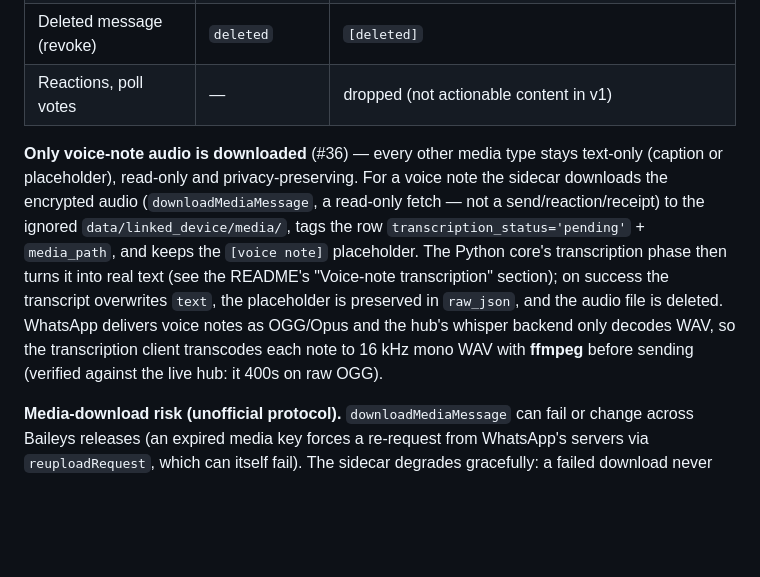
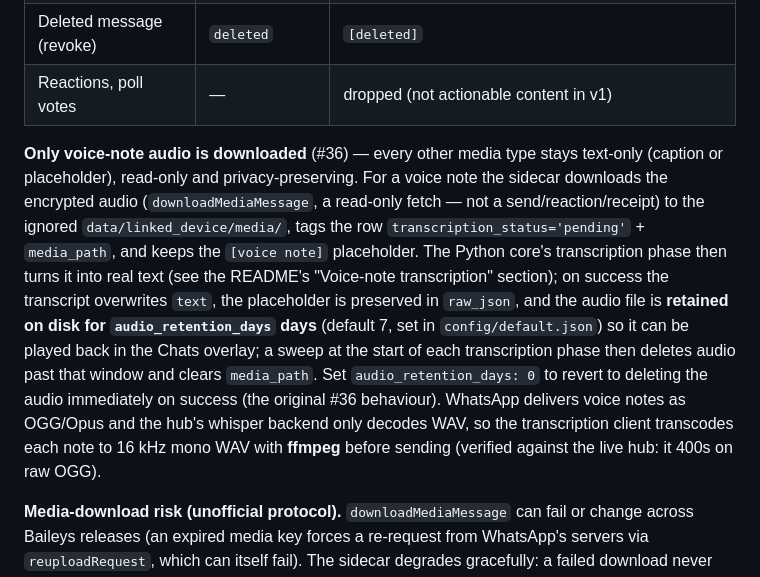
Before and after one commit to ferraroroberto/whatsapp-radar, a Markdown page: docs/linked-device.md, the part around the change. GitHub-like rendering; blank space fills up the shorter version.

Commit message:
docs: fix stale audio-deletion claim in linked-device.md
The message-normalization section incorrectly stated that on a
successful voice-note transcription 'the audio file is deleted'.
That was the #36 behaviour; #86 changed the default to retaining
the audio for audio_retention_days (default 7) for Chats-overlay
playback, deleting it only via a later retention sweep.

Update the sentence to describe the retain-for-N-days-then-sweep
default, note that audio_retention_days: 0 reverts to the old
delete-immediately behaviour, and align it with both the README
and config/default.json.

```diff
--- a/docs/linked-device.md
+++ b/docs/linked-device.md
@@ -51,7 +51,7 @@ This handling is unofficial-protocol behavior and may shift across Baileys relea
 | Deleted message (revoke) | `deleted` | `[deleted]` |
 | Reactions, poll votes | — | dropped (not actionable content in v1) |
 
-**Only voice-note audio is downloaded** (#36) — every other media type stays text-only (caption or placeholder), read-only and privacy-preserving. For a voice note the sidecar downloads the encrypted audio (`downloadMediaMessage`, a read-only fetch — not a send/reaction/receipt) to the ignored `data/linked_device/media/`, tags the row `transcription_status='pending'` + `media_path`, and keeps the `[voice note]` placeholder. The Python core's transcription phase then turns it into real text (see the README's "Voice-note transcription" section); on success the transcript overwrites `text`, the placeholder is preserved in `raw_json`, and the audio file is deleted. WhatsApp delivers voice notes as OGG/Opus and the hub's whisper backend only decodes WAV, so the transcription client transcodes each note to 16 kHz mono WAV with **ffmpeg** before sending (verified against the live hub: it 400s on raw OGG).
+**Only voice-note audio is downloaded** (#36) — every other media type stays text-only (caption or placeholder), read-only and privacy-preserving. For a voice note the sidecar downloads the encrypted audio (`downloadMediaMessage`, a read-only fetch — not a send/reaction/receipt) to the ignored `data/linked_device/media/`, tags the row `transcription_status='pending'` + `media_path`, and keeps the `[voice note]` placeholder. The Python core's transcription phase then turns it into real text (see the README's "Voice-note transcription" section); on success the transcript overwrites `text`, the placeholder is preserved in `raw_json`, and the audio file is **retained on disk for `audio_retention_days` days** (default 7, set in `config/default.json`) so it can be played back in the Chats overlay; a sweep at the start of each transcription phase then deletes audio past that window and clears `media_path`. Set `audio_retention_days: 0` to revert to deleting the audio immediately on success (the original #36 behaviour). WhatsApp delivers voice notes as OGG/Opus and the hub's whisper backend only decodes WAV, so the transcription client transcodes each note to 16 kHz mono WAV with **ffmpeg** before sending (verified against the live hub: it 400s on raw OGG).
 
 **Media-download risk (unofficial protocol).** `downloadMediaMessage` can fail or change across Baileys releases (an expired media key forces a re-request from WhatsApp's servers via `reuploadRequest`, which can itself fail). The sidecar degrades gracefully: a failed download never crashes it — the note is recorded `transcription_status='failed'` with the placeholder text intact, so a voice note is at worst surfaced un-transcribed, never lost. This is the same "churn is isolated to `sidecar/index.js`" containment as the rest of the connector.
 
```
